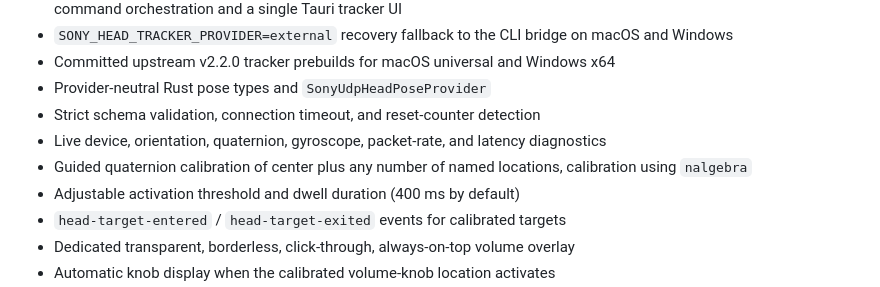
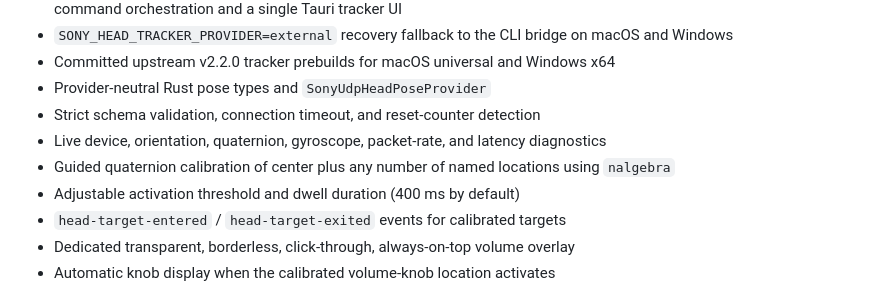
Before and after one commit to meanOtaku/gesture-controls, a Markdown page: README.md, the part around the change. Drawn GitHub-style.

Commit message:
docs: fix README wording
Co-Authored-By: Claude Sonnet 5.5 <noreply@anthropic.com>

```diff
--- a/README.md
+++ b/README.md
@@ -78,7 +78,7 @@ the `bridge` argument to stream JSON without opening a second window.
 - Provider-neutral Rust pose types and `SonyUdpHeadPoseProvider`
 - Strict schema validation, connection timeout, and reset-counter detection
 - Live device, orientation, quaternion, gyroscope, packet-rate, and latency diagnostics
-- Guided quaternion calibration of center plus any number of named locations, calibration using `nalgebra`
+- Guided quaternion calibration of center plus any number of named locations using `nalgebra`
 - Adjustable activation threshold and dwell duration (400 ms by default)
 - `head-target-entered` / `head-target-exited` events for calibrated targets
 - Dedicated transparent, borderless, click-through, always-on-top volume overlay
```
